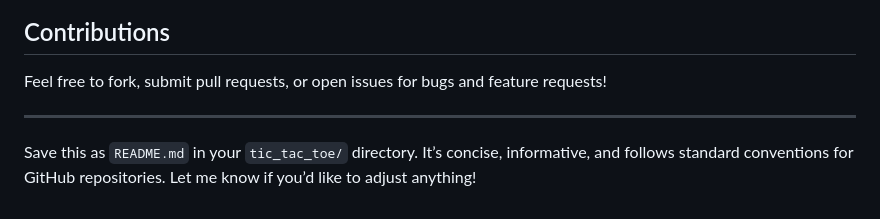
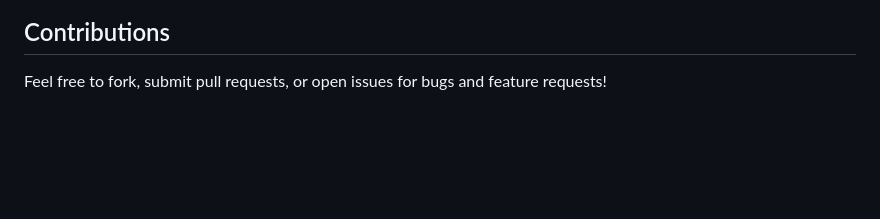
Before and after one commit to Jayanth-stack/TicTacToe-GameApplication, a Markdown page: README.md, the part around the change. Drawn GitHub-style; blank space fills up the shorter version.

```diff
--- a/README.md
+++ b/README.md
@@ -77,7 +77,3 @@ This project is open-source and available under the MIT License.
 
 ## Contributions
 Feel free to fork, submit pull requests, or open issues for bugs and feature requests!
-
----
-
-Save this as `README.md` in your `tic_tac_toe/` directory. It’s concise, informative, and follows standard conventions for GitHub repositories. Let me know if you’d like to adjust anything!
```
